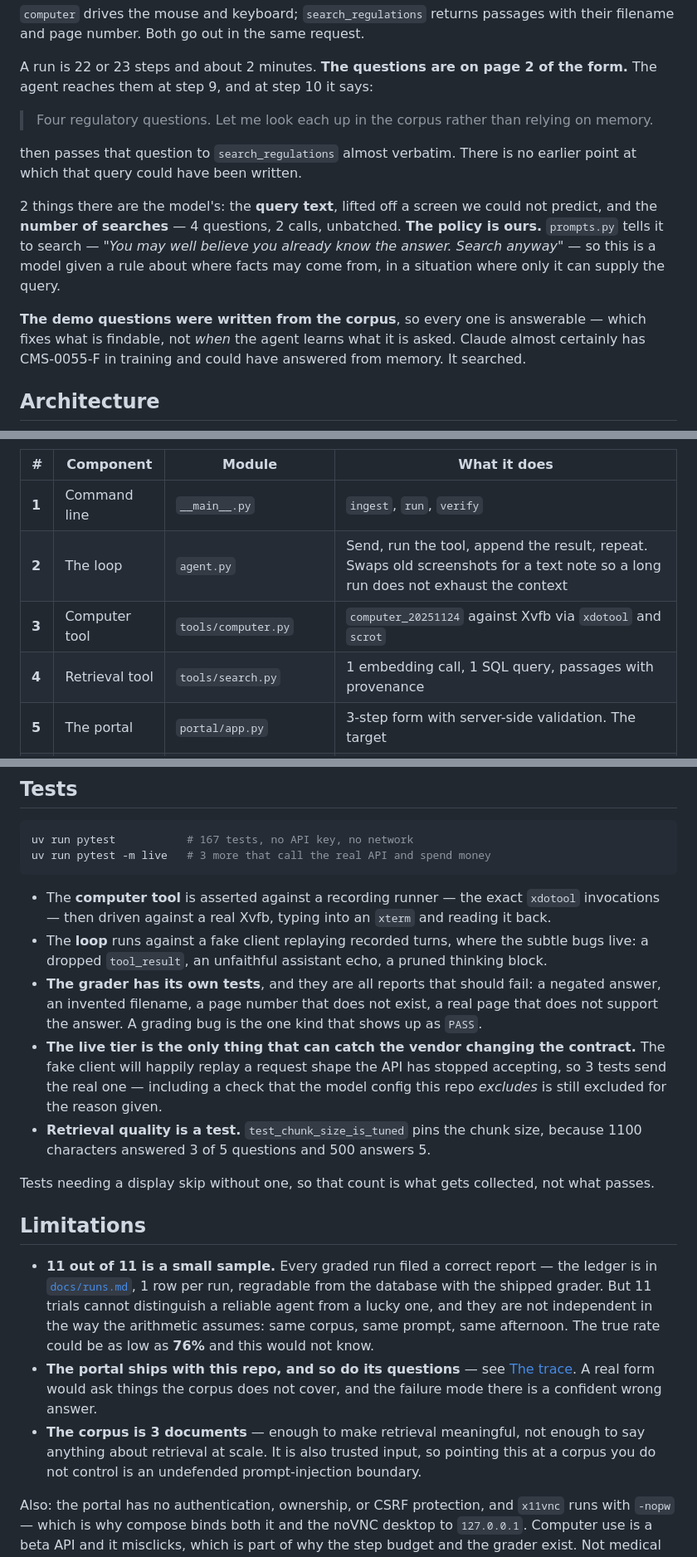
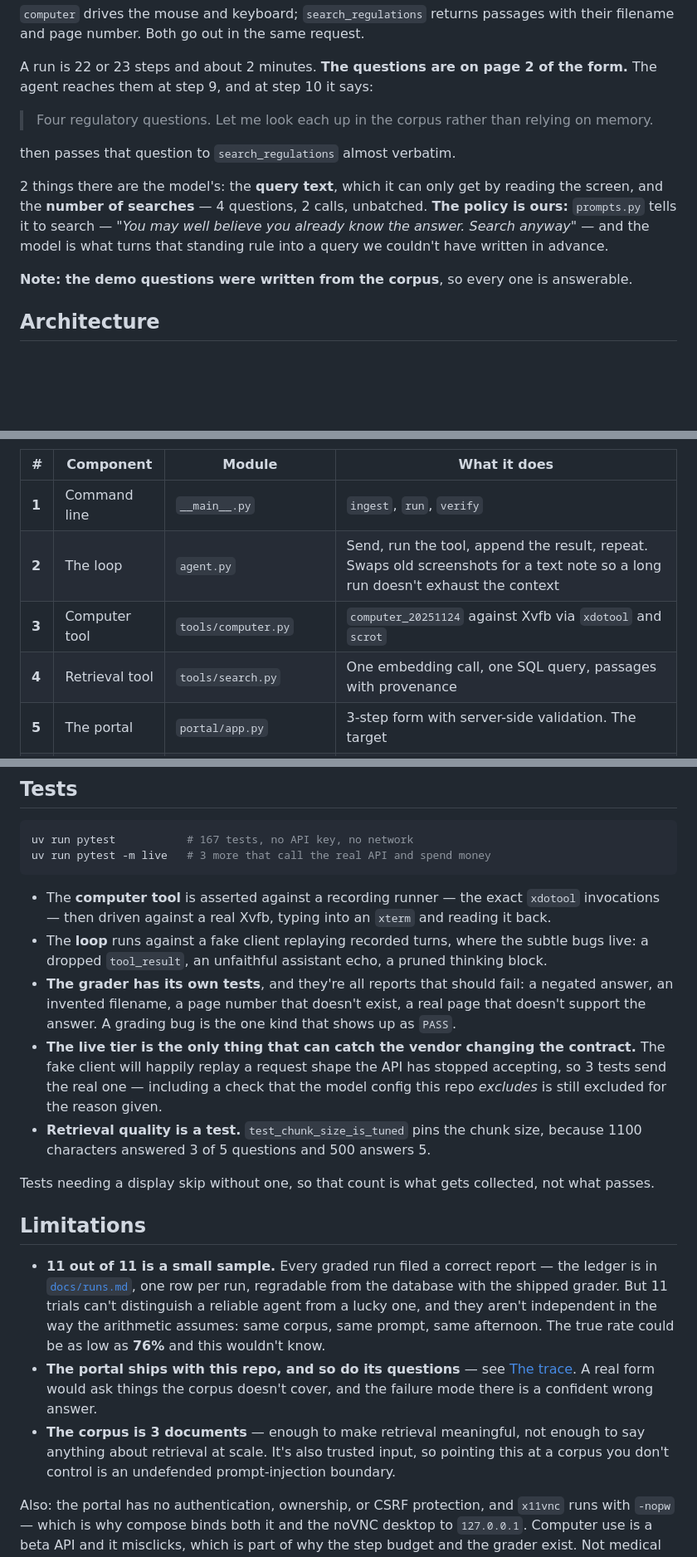
Before and after one commit to ashnkumar/deskwork, a Markdown page: README.md, 3 parts joined by grey strips. Shown at 83% size. Drawn GitHub-style; blank space fills up the shorter version.

```diff
--- a/README.md
+++ b/README.md
@@ -74,18 +71,15 @@ The agent reaches them at step 9, and at step 10 it says:
 
 > Four regulatory questions. Let me look each up in the corpus rather than relying on memory.
 
-then passes that question to `search_regulations` almost verbatim. There is no earlier point at
-which that query could have been written.
+then passes that question to `search_regulations` almost verbatim.
 
-2 things there are the model's: the **query text**, lifted off a screen we could not predict,
-and the **number of searches** — 4 questions, 2 calls, unbatched. **The policy is ours.**
+2 things there are the model's: the **query text**, which it can only get by reading the
+screen, and the **number of searches** — 4 questions, 2 calls, unbatched. **The policy is ours:**
 `prompts.py` tells it to search — *"You may well believe you already know the answer. Search
-anyway"* — so this is a model given a rule about where facts may come from, in a situation where
-only it can supply the query.
+anyway"* — and the model is what turns that standing rule into a query we couldn't have written
+in advance.
 
-**The demo questions were written from the corpus**, so every one is answerable — which fixes
-what is findable, not *when* the agent learns what it is asked. Claude almost certainly has
-CMS-0055-F in training and could have answered from memory. It searched.
+**Note: the demo questions were written from the corpus**, so every one is answerable.
 
 ## Architecture
 
@@ -94,9 +88,9 @@ CMS-0055-F in training and could have answered from memory. It searched.
 | # | Component | Module | What it does |
 |---|---|---|---|
 | **1** | Command line | `__main__.py` | `ingest`, `run`, `verify` |
-| **2** | The loop | `agent.py` | Send, run the tool, append the result, repeat. Swaps old screenshots for a text note so a long run does not exhaust the context |
+| **2** | The loop | `agent.py` | Send, run the tool, append the result, repeat. Swaps old screenshots for a text note so a long run doesn't exhaust the context |
 | **3** | Computer tool | `tools/computer.py` | `computer_20251124` against Xvfb via `xdotool` and `scrot` |
-| **4** | Retrieval tool | `tools/search.py` | 1 embedding call, 1 SQL query, passages with provenance |
+| **4** | Retrieval tool | `tools/search.py` | One embedding call, one SQL query, passages with provenance |
 | **5** | The portal | `portal/app.py` | 3-step form with server-side validation. The target |
 | **6** | Store | `db.py`, `ingest.py` | Postgres + pgvector. HNSW over 384-dim vectors |
 | **7** | The grader | `grading.py`, `verify` in `__main__.py` | Reads the `submissions` row and checks each answer, and the page it cites, against the ingested corpus |
@@ -166,8 +160,8 @@ uv run pytest -m live   # 3 more that call the real API and spend money
   invocations — then driven against a real Xvfb, typing into an `xterm` and reading it back.
 - The **loop** runs against a fake client replaying recorded turns, where the subtle bugs live: a
   dropped `tool_result`, an unfaithful assistant echo, a pruned thinking block.
-- **The grader has its own tests**, and they are all reports that should fail: a negated answer,
-  an invented filename, a page number that does not exist, a real page that does not support the
+- **The grader has its own tests**, and they're all reports that should fail: a negated answer,
+  an invented filename, a page number that doesn't exist, a real page that doesn't support the
   answer. A grading bug is the one kind that shows up as `PASS`.
 - **The live tier is the only thing that can catch the vendor changing the contract.** The fake
   client will happily replay a request shape the API has stopped accepting, so 3 tests send
@@ -181,16 +175,16 @@ Tests needing a display skip without one, so that count is what gets collected,
 ## Limitations
 
 - **11 out of 11 is a small sample.** Every graded run filed a correct report — the
-  ledger is in [`docs/runs.md`](docs/runs.md), 1 row per run, regradable from the database
-  with the shipped grader. But 11 trials cannot distinguish a reliable agent from a lucky
-  one, and they are not independent in the way the arithmetic assumes: same corpus, same
-  prompt, same afternoon. The true rate could be as low as **76%** and this would not know.
+  ledger is in [`docs/runs.md`](docs/runs.md), one row per run, regradable from the database
+  with the shipped grader. But 11 trials can't distinguish a reliable agent from a lucky
+  one, and they aren't independent in the way the arithmetic assumes: same corpus, same
+  prompt, same afternoon. The true rate could be as low as **76%** and this wouldn't know.
 - **The portal ships with this repo, and so do its questions** — see [The trace](#the-trace). A
-  real form would ask things the corpus does not cover, and the failure mode there is a confident
+  real form would ask things the corpus doesn't cover, and the failure mode there is a confident
   wrong answer.
 - **The corpus is 3 documents** — enough to make retrieval meaningful, not enough to say
-  anything about retrieval at scale. It is also trusted input, so pointing this at a corpus you
-  do not control is an undefended prompt-injection boundary.
+  anything about retrieval at scale. It's also trusted input, so pointing this at a corpus you
+  don't control is an undefended prompt-injection boundary.
 
 Also: the portal has no authentication, ownership, or CSRF protection, and `x11vnc` runs with
 `-nopw` — which is why compose binds both it and the noVNC desktop to `127.0.0.1`. Computer use
```
Also changed, not shown: other parts of README.md (+15 -18 lines).
